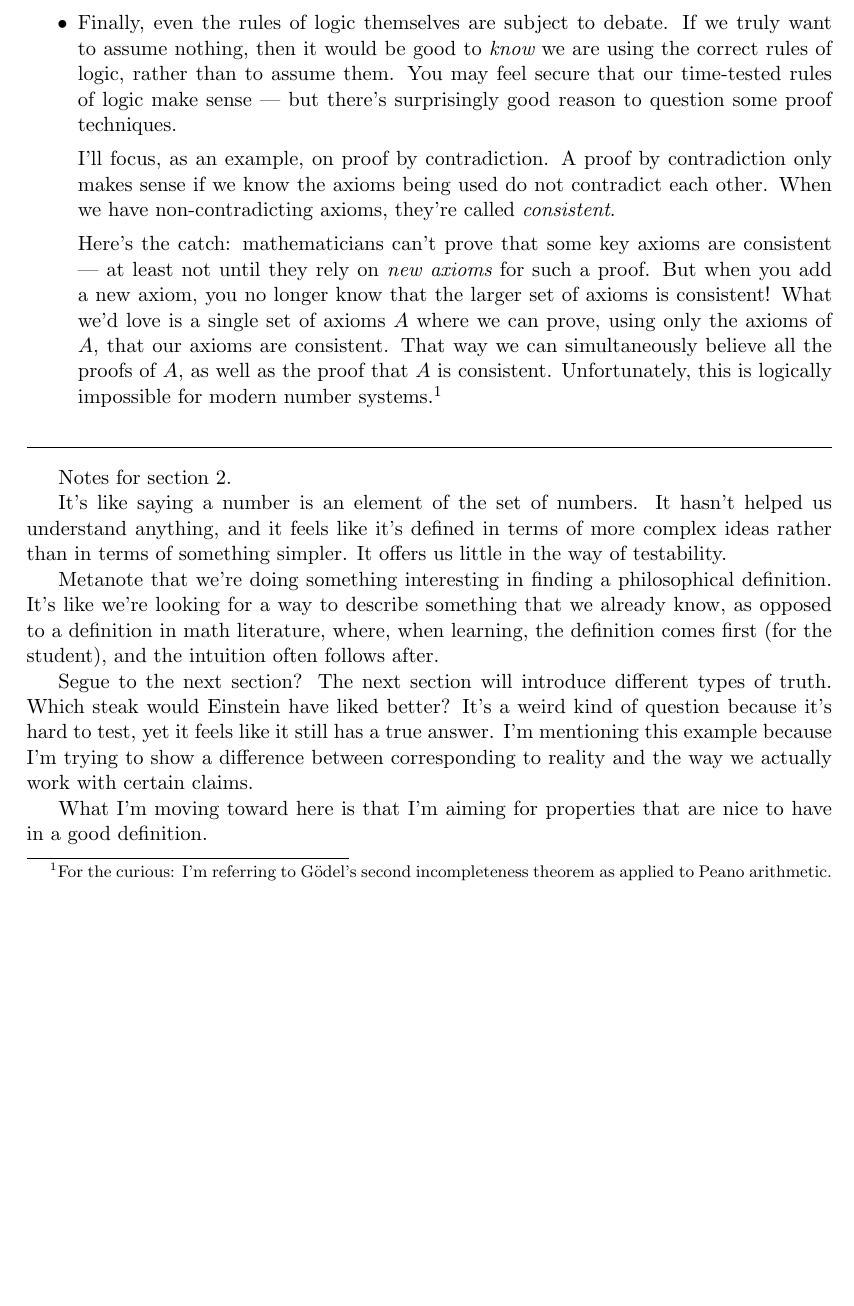
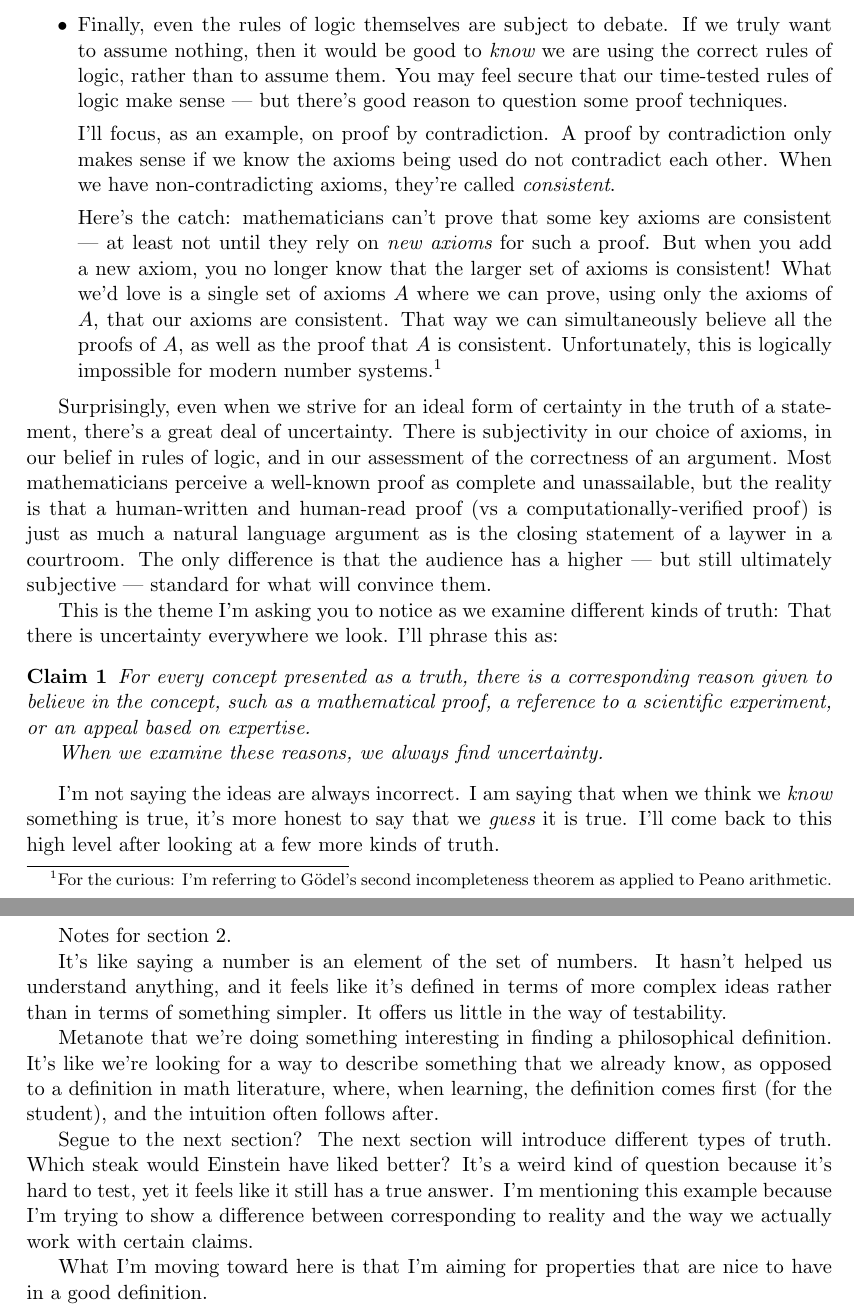
Before and after one commit to tylerneylon/truth, a LaTeX document (truth.tex): part of page 4 of 9 before the commit and two parts of pages 4 and 5 of 10 after it, the two joined at a grey line, cut so that both start at the same text, the shorter picture padded with empty space. Compiled offline with pdfLaTeX.

Commit message:
Add post-notes on math truth with foreshadowing.

```diff
--- a/truth.tex
+++ b/truth.tex
@@ -232,7 +232,7 @@ achieve ``perfect truth:''
         we truly want to assume nothing, then it would be good to {\em know} we
         are using the correct rules of logic, rather than to assume them.
         You may feel secure that our time-tested rules of logic make sense ---
-        but there's surprisingly good reason to question some proof techniques.
+        but there's good reason to question some proof techniques.
 
         I'll focus, as an example, on proof by contradiction.
         A proof by contradiction
@@ -253,6 +253,38 @@ achieve ``perfect truth:''
         the curious: I'm referring to G\"odel's second
         incompleteness theorem as applied to Peano arithmetic.}
 \end{itemize}
+
+Surprisingly,
+even when we strive for an ideal form of
+certainty in the truth of a statement, there's a great deal of uncertainty.
+There is subjectivity in our choice of axioms, in our belief in rules of logic,
+and in our assessment of the correctness of an argument.
+Most mathematicians perceive a well-known proof as complete and unassailable,
+but the reality is that a human-written and human-read proof (vs
+a computationally-verified proof) is just as much a natural language argument as
+is the closing statement of a laywer in a courtroom.
+The only difference is that the audience has a higher --- but still ultimately
+subjective --- standard for what will convince them.
+
+This is the theme I'm asking you to notice as we examine different kinds of
+truth: That there is uncertainty everywhere we look. I'll phrase this as:
+
+\begin{claim}
+    For every concept presented as a truth, there is a corresponding reason
+    given to believe in the concept, such as a mathematical proof, a reference
+    to a scientific experiment, or an appeal based on expertise.
+
+    When we examine these reasons, we always find uncertainty.
+\end{claim}
+
+I'm not saying the ideas are always incorrect. I am saying that when we think we
+{\em know} something is true, it's more honest to say that we {\em guess} it is
+true. I'll come back to this high level after looking at a few more kinds of
+truth.
+
+% TODO NEXT HERE
+%     I should probably mention Descartes' cogito ergo sum somehwere in here.
+%     Figure out where that goes.
 
 % State, either before or after this math part, what I'm getting at in the
 % big picture. Something like we think these things are true, but we don't have
```
